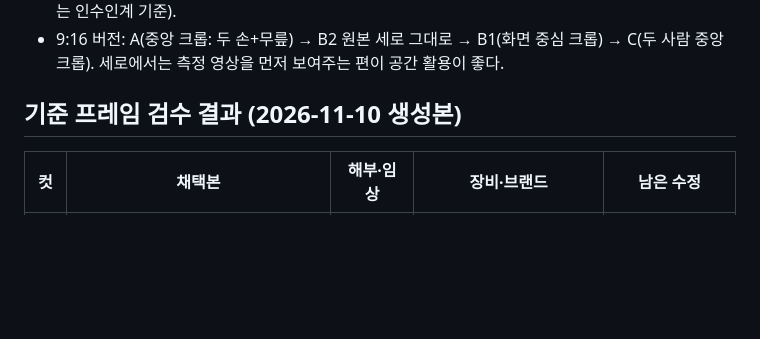
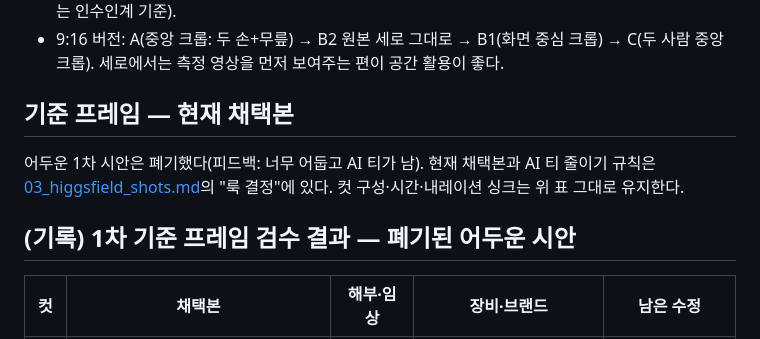
Before and after one commit to js920915-cyber/New-box, a Markdown page: brand-film/02_hook_0-5s.md, the part around the change. GitHub-like rendering; blank space fills up the shorter version.

```diff
--- a/brand-film/02_hook_0-5s.md
+++ b/brand-film/02_hook_0-5s.md
@@ -17,7 +17,11 @@
 - 실제 녹음 길이가 2.5초를 넘으면 C를 0.5초 늘리고 로고 진입을 그만큼 늦춘다(5초를 약간 넘겨도 된다는 인수인계 기준).
 - 9:16 버전: A(중앙 크롭: 두 손+무릎) → B2 원본 세로 그대로 → B1(화면 중심 크롭) → C(두 사람 중앙 크롭). 세로에서는 측정 영상을 먼저 보여주는 편이 공간 활용이 좋다.
 
-## 기준 프레임 검수 결과 (2026-11-10 생성본)
+## 기준 프레임 — 현재 채택본
+
+어두운 1차 시안은 폐기했다(피드백: 너무 어둡고 AI 티가 남). 현재 채택본과 AI 티 줄이기 규칙은 [03_higgsfield_shots.md](./03_higgsfield_shots.md)의 "룩 결정"에 있다. 컷 구성·시간·내레이션 싱크는 위 표 그대로 유지한다.
+
+## (기록) 1차 기준 프레임 검수 결과 — 폐기된 어두운 시안
 
 | 컷 | 채택본 | 해부·임상 | 장비·브랜드 | 남은 수정 |
 |---|---|---|---|---|
```
Also changed, not shown: brand-film/03_higgsfield_shots.md (+25 -6 lines).
